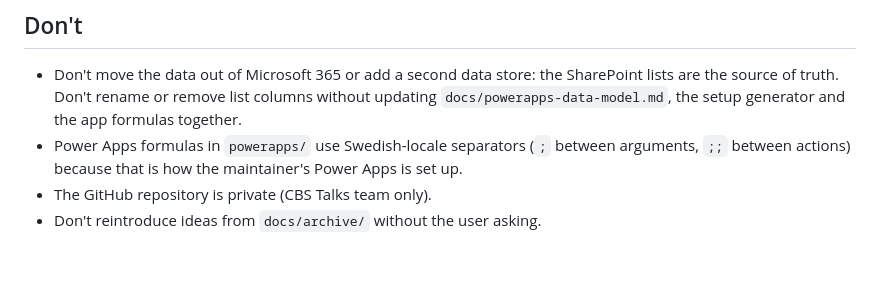
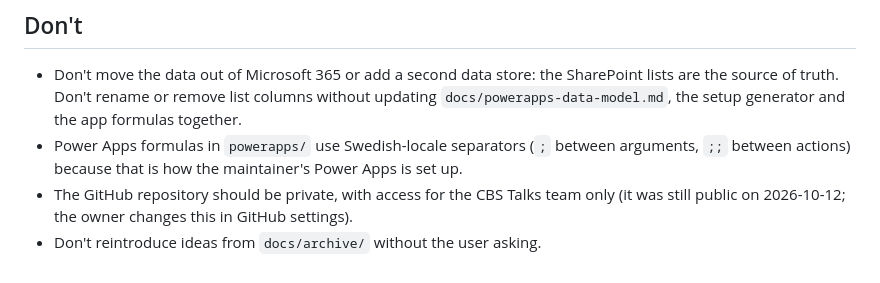
Before and after one commit to Jonathanh04/CBS, a Markdown page: CLAUDE.md, the part around the change. Drawn GitHub-style.

Commit message:
Note that the repository should be switched to private
Co-Authored-By: Claude Opus 5.5 <noreply@anthropic.com>
Claude-Session: https://claude.ai/code/session_018jLnLSVt3GVsxGmUeG6jXM

```diff
--- a/CLAUDE.md
+++ b/CLAUDE.md
@@ -79,5 +79,6 @@ no `FILTER`, `SORT`, `UNIQUE`, `XLOOKUP` or other spilling functions.
   `docs/powerapps-data-model.md`, the setup generator and the app formulas together.
 - Power Apps formulas in `powerapps/` use Swedish-locale separators (`;` between arguments,
   `;;` between actions) because that is how the maintainer's Power Apps is set up.
-- The GitHub repository is private (CBS Talks team only).
+- The GitHub repository should be private, with access for the CBS Talks team only (it was still
+  public on 2026-10-12; the owner changes this in GitHub settings).
 - Don't reintroduce ideas from `docs/archive/` without the user asking.
```
Also changed, not shown: docs/m365-team-tool.md (+1 -1 lines).
